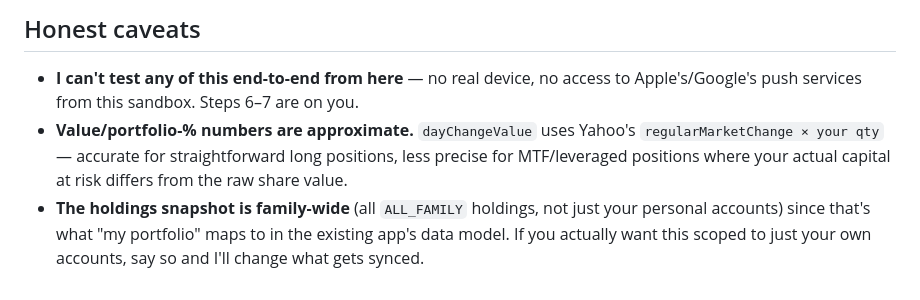
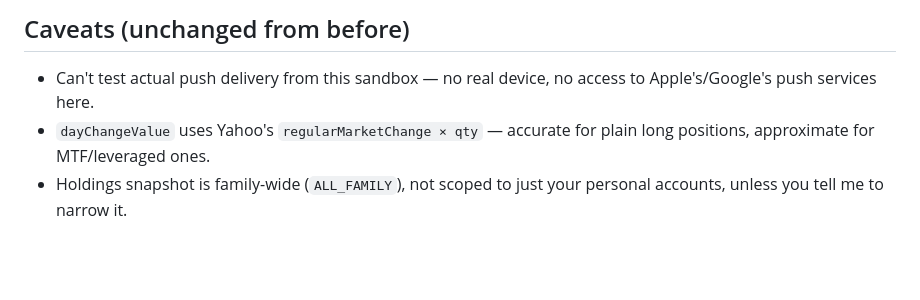
Before and after one commit to Jashshah379/shah-family-dashboard, a Markdown page: PUSH_ALERTS_DEPLOY.md, the part around one of its changes. GitHub-like rendering; blank space fills up the shorter version.

```diff
--- a/PUSH_ALERTS_DEPLOY.md
+++ b/PUSH_ALERTS_DEPLOY.md
@@ -51,6 +35,5 @@ What's now built vs. what already existed:
 
-## Honest caveats
-
-- **I can't test any of this end-to-end from here** — no real device, no access to Apple's/Google's push services from this sandbox. Steps 6–7 are on you.
-- **Value/portfolio-% numbers are approximate.** `dayChangeValue` uses Yahoo's `regularMarketChange × your qty` — accurate for straightforward long positions, less precise for MTF/leveraged positions where your actual capital at risk differs from the raw share value.
-- **The holdings snapshot is family-wide** (all `ALL_FAMILY` holdings, not just your personal accounts) since that's what "my portfolio" maps to in the existing app's data model. If you actually want this scoped to just your own accounts, say so and I'll change what gets synced.
+## Caveats (unchanged from before)
+- Can't test actual push delivery from this sandbox — no real device, no access to Apple's/Google's push services here.
+- `dayChangeValue` uses Yahoo's `regularMarketChange × qty` — accurate for plain long positions, approximate for MTF/leveraged ones.
+- Holdings snapshot is family-wide (`ALL_FAMILY`), not scoped to just your personal accounts, unless you tell me to narrow it.
```
Also changed, not shown: other parts of PUSH_ALERTS_DEPLOY.md (+21 -37 lines).
